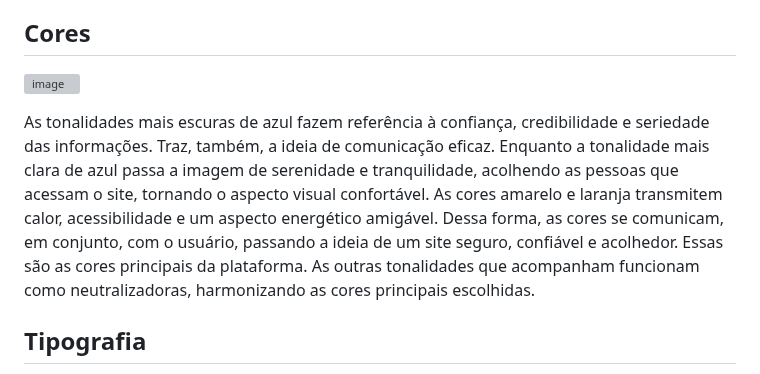
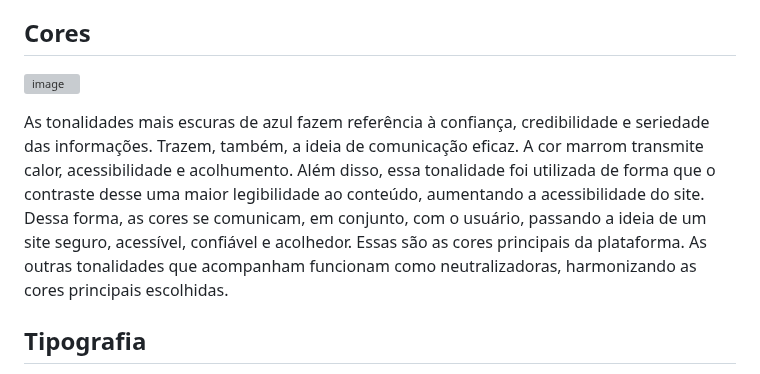
Before and after one commit to ICEI-PUC-Minas-PMV-SI/pmv-si-2023-2-pe1-t3-acessibilidade, a Markdown page: docs/template.md, the part around one of its changes. Drawn GitHub-style; grey boxes are pictures that could not be loaded.

```diff
--- a/docs/template.md
+++ b/docs/template.md
@@ -407,5 +407,6 @@ Detalhe os layouts que serão utilizados. Apresente onde será colocado o logo d
 
-As tonalidades mais escuras de azul fazem referência à confiança, credibilidade e seriedade das informações. Traz, também, a ideia de comunicação eficaz. Enquanto a tonalidade mais clara de azul passa a imagem de serenidade e tranquilidade, acolhendo as pessoas que acessam o site, tornando o aspecto visual confortável. As cores amarelo e laranja transmitem calor, acessibilidade e um aspecto energético amigável. Dessa forma, as cores se comunicam, em conjunto, com o usuário, passando a ideia de um site seguro, confiável e acolhedor. Essas são as cores principais da plataforma. As outras tonalidades que acompanham funcionam como neutralizadoras, harmonizando as cores principais escolhidas.
+
+As tonalidades mais escuras de azul fazem referência à confiança, credibilidade e seriedade das informações. Trazem, também, a ideia de comunicação eficaz. A cor marrom transmite calor, acessibilidade e acolhumento. Além disso, essa tonalidade foi utilizada de forma que o contraste desse uma maior legibilidade ao conteúdo, aumentando a acessibilidade do site. Dessa forma, as cores se comunicam, em conjunto, com o usuário, passando a ideia de um site seguro, acessível, confiável e acolhedor. Essas são as cores principais da plataforma. As outras tonalidades que acompanham funcionam como neutralizadoras, harmonizando as cores principais escolhidas.
 
 
 
```
Also changed, not shown: other parts of docs/template.md (+1 -1 lines).
